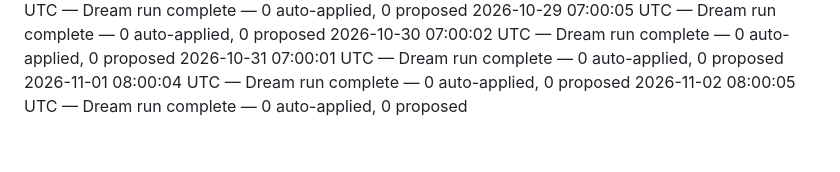
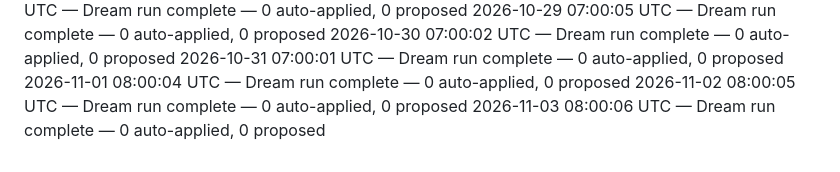
Before and after one commit to climbtopher/maven-status, a Markdown page: README.md, the part around the change. Drawn GitHub-style.

Commit message:
Status: Dream run complete — 0 auto-applied, 0 proposed

```diff
--- a/README.md
+++ b/README.md
@@ -483,3 +483,4 @@ the panel's "Recent Activity" renders the latest of them.
 2026-10-31 07:00:01 UTC — Dream run complete — 0 auto-applied, 0 proposed
 2026-11-01 08:00:04 UTC — Dream run complete — 0 auto-applied, 0 proposed
 2026-11-02 08:00:05 UTC — Dream run complete — 0 auto-applied, 0 proposed
+2026-11-03 08:00:06 UTC — Dream run complete — 0 auto-applied, 0 proposed
```
